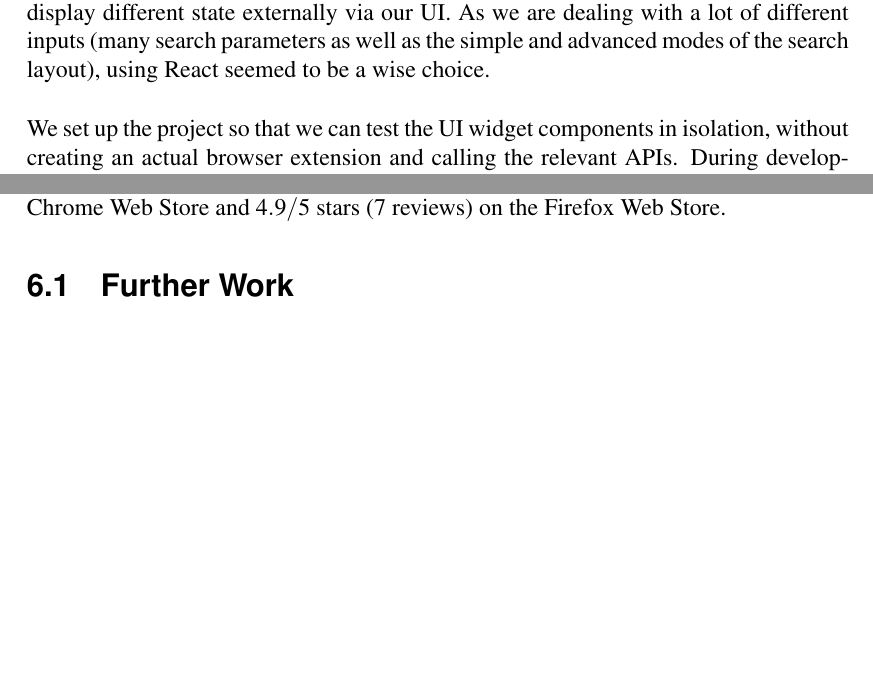
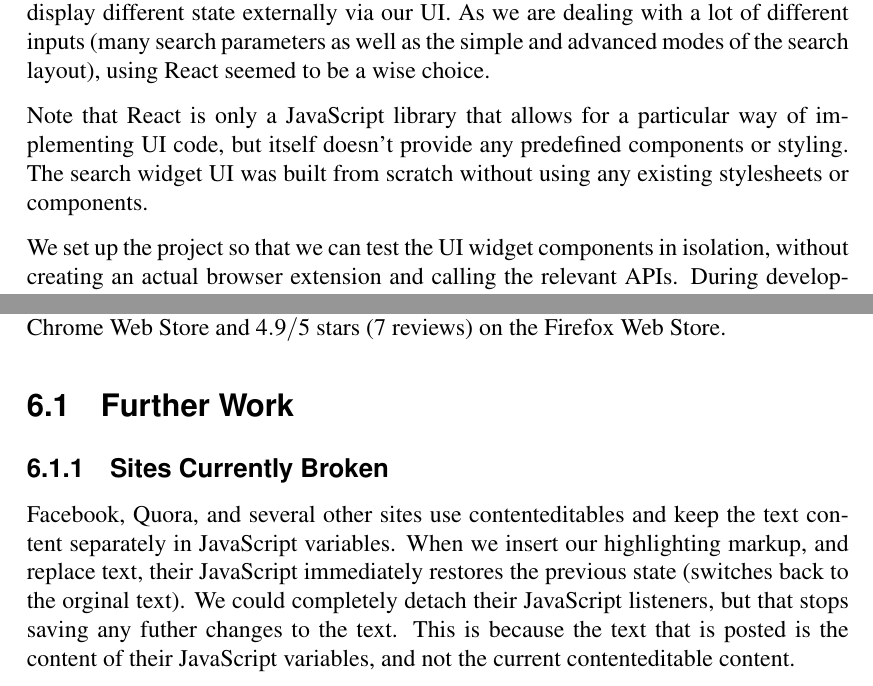
Before and after one commit to Dalimil/Find-and-Replace-Browser-Extension, a LaTeX thesis (dissertation/dissertation.tex): two parts of pages 21 and 27 of 30, joined at a grey line, cut so that both start at the same text, the shorter picture padded with empty space. Compiled offline with pdfLaTeX.

Commit message:
Add subsection with currently broken sites to dissertation

```diff
--- a/dissertation/dissertation.tex
+++ b/dissertation/dissertation.tex
@@ -384,6 +384,8 @@ The React library \cite{A3} has become very popular in recent years - one reason
 
 Without it, we would have to manage all the inputs separately and this could create many UI inconsistencies - incorrect update of our internal data might create a state of the application where our search parameters are set to certain values internally but display different state externally via our UI. As we are dealing with a lot of different inputs (many search parameters as well as the simple and advanced modes of the search layout), using React seemed to be a wise choice.
 
+Note that React is only a JavaScript library that allows for a particular way of implementing UI code, but itself doesn't provide any predefined components or styling. The search widget UI was built from scratch without using any existing stylesheets or components.
+
 We set up the project so that we can test the UI widget components in isolation, without creating an actual browser extension and calling the relevant APIs. During development we simply mount our root UI component on a regular website. In production, the same component is mounted in the place of the pop-up widget, which also behaves as a web page.
 
 To also support React's JSX syntax (see \cite{A5}) and newest ECMAScripts language standards, we used Babel \cite{A6} for compiling our JavaScript sources. We used Webpack \cite{A7} to bundle all our source code into a single file, which is obfuscated and small in size. Both of these libraries are widely used and often used in conjunction with React.
@@ -437,6 +439,9 @@ The database used to store the feedback comments is Firebase Realtime Database \
 The extension has received excellent reviews and at the time of writing has over 3000 weekly users (users from both browsers combined), $4.7/5$ stars (14 reviews) on the Chrome Web Store and $4.9/5$ stars (7 reviews) on the Firefox Web Store.
 
 \section{Further Work}
+\subsection{Sites Currently Broken}
+Facebook, Quora, and several other sites use contenteditables and keep the text content separately in JavaScript variables. When we insert our highlighting markup, and replace text, their JavaScript immediately restores the previous state (switches back to the orginal text). We could completely detach their JavaScript listeners, but that stops saving any futher changes to the text. This is because the text that is posted is the content of their JavaScript variables, and not the current contenteditable content.
+
 
 
 % Bibliography section --- use \cite{P1} with BibTeX
```
Also changed, not shown: README.md, dissertation/dissertation.pdf.
